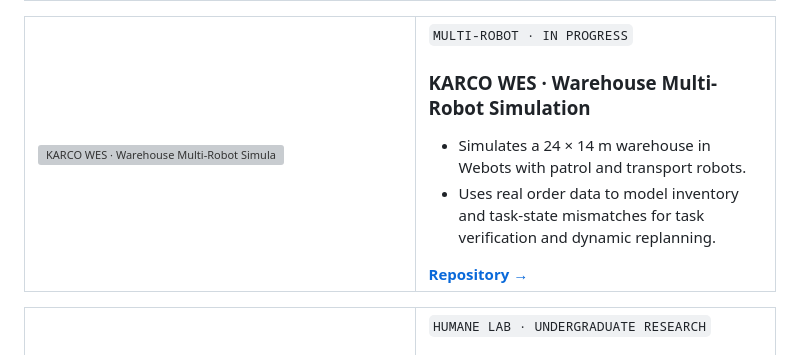
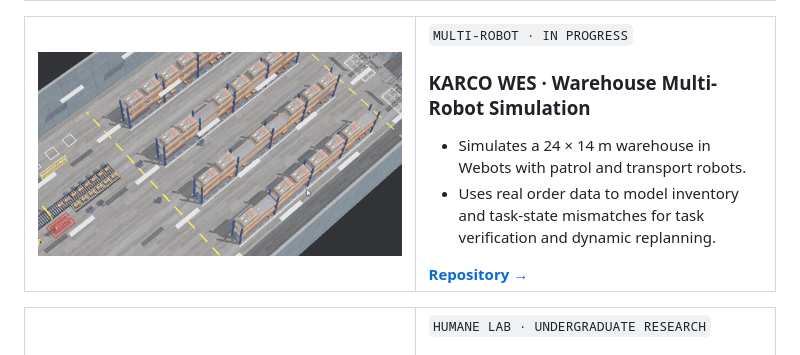
Before and after one commit to psubin05/psubin05, a Markdown page: README.md, the part around the change. GitHub-like rendering; pictures changed too: karco-wes-simulation.gif (added); grey boxes are pictures that could not be loaded.

Commit message:
Show Webots simulation in the KARCO WES profile card

```diff
--- a/README.md
+++ b/README.md
@@ -95,7 +95,7 @@ I work on ROS 2 autonomous driving and warehouse multi-robot systems, with resea
   <tr>
     <td width="52%" valign="middle">
       <a href="https://github.com/graviny/capstone">
-        <img src="./warehouse.svg" alt="KARCO WES · Warehouse Multi-Robot Simulation" width="100%">
+        <img src="./karco-wes-simulation.gif" alt="Robots moving through the KARCO WES warehouse simulation in Webots" width="100%">
       </a>
     </td>
     <td width="48%" valign="middle">
```
